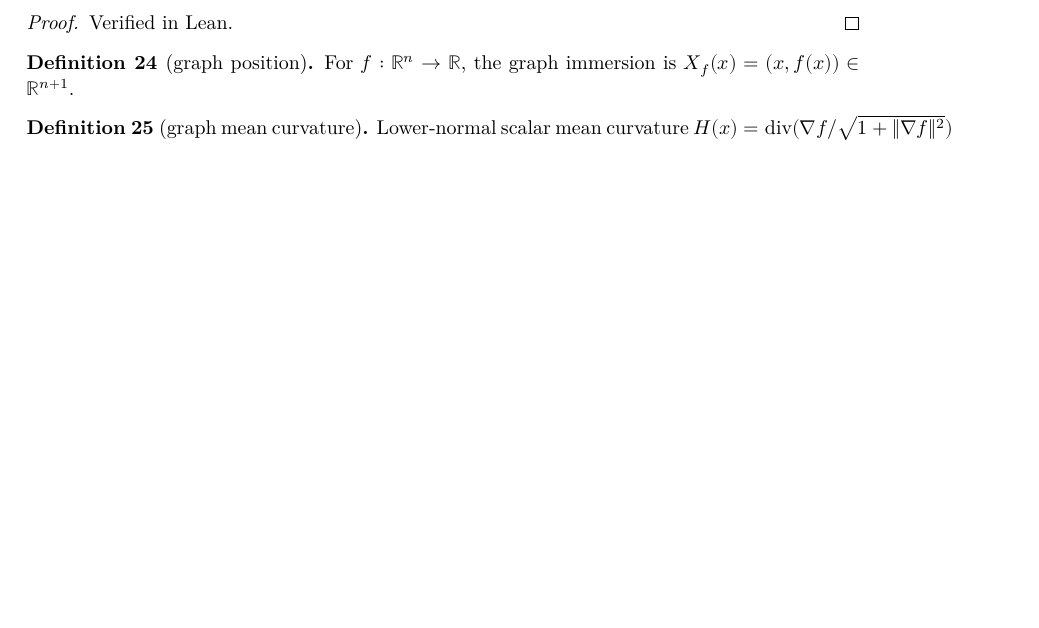
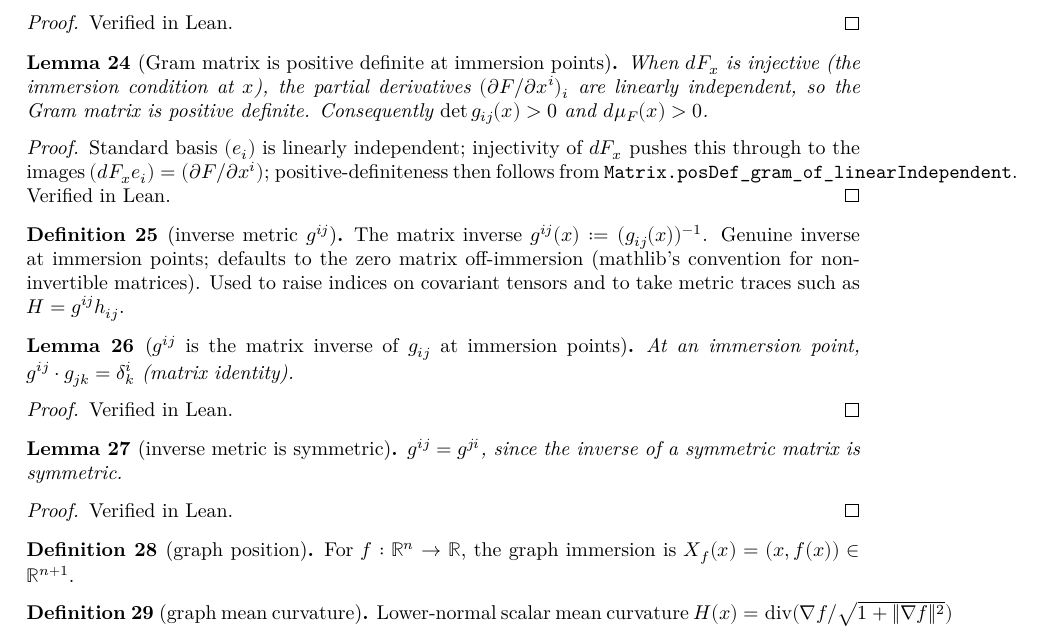
Before and after one commit to kashif/huisken-monotonicity, a LaTeX thesis (blueprint/src/print.tex, which reads blueprint/src/content.tex): part of page 10 of 11 before the commit and part of page 10 of 12 after it, cut so that both start at the same text, the shorter picture padded with empty space. Compiled offline with XeLaTeX.

Commit message:
InducedMetric: positivity at immersion points + inverse metric g^{ij}
Closes the positivity-at-immersion-points TODO and introduces the inverse
metric, the next building block toward the first variation formula.

Adds:

* `linearIndependent_fderiv_single_of_injective`: the partial-derivative
  vectors are linearly independent at an immersion point. Pushes the
  standard-basis linear independence through the injective continuous linear
  map `fderiv ℝ F x` via `LinearIndependent.map'`.

* `inducedGramMatrix_posDef_of_injective`: positive definiteness, via
  mathlib's `Matrix.posDef_gram_of_linearIndependent`. From here:

  - `inducedGramMatrix_det_pos_of_injective` (`0 < det g_ij`).
  - `inducedVolumeElement_pos_of_injective` (`0 < dμ_F`) — discharges the
    follow-up flagged in the previous commit.

* `inducedInverseMetricMatrix F x := (inducedGramMatrix F x)⁻¹`, the inverse
  metric `g^{ij}(x)` (mathlib convention: zero matrix off-immersion). Plus:

  - `inducedInverseMetricMatrix_mul_inducedGramMatrix_of_injective` and the
    right-multiplication variant — at immersion points `g^{ij}` is the
    genuine matrix inverse of `g_ij`.
  - `inducedInverseMetricMatrix_isSymm`: symmetric, via the symmetry of
    `g_ij` plus `Matrix.transpose_nonsing_inv`.

Blueprint: 5 new declarations (37 total now, all green).

Co-Authored-By: Claude Opus 4.7 (1M context) <noreply@anthropic.com>

```diff
--- a/blueprint/src/content.tex
+++ b/blueprint/src/content.tex
@@ -386,6 +386,53 @@ hypersurface given as a graph $X_f(x) = (x, f(x))$, both axioms are
 \end{lemma}
 \begin{proof}\leanok Verified in Lean. \end{proof}
 
+\begin{lemma}[Gram matrix is positive definite at immersion points]
+  \label{lem:induced-gram-matrix-posDef}
+  \lean{HuiskenMonotonicity.inducedGramMatrix_posDef_of_injective}
+  \leanok
+  \uses{def:induced-gram-matrix}
+  When $dF_x$ is injective (the immersion condition at $x$), the partial
+  derivatives $(\partial F/\partial x^i)_i$ are linearly independent, so the
+  Gram matrix is positive definite. Consequently $\det g_{ij}(x) > 0$ and
+  $d\mu_F(x) > 0$.
+\end{lemma}
+\begin{proof}\leanok
+  Standard basis $(e_i)$ is linearly independent; injectivity of $dF_x$ pushes
+  this through to the images $(dF_x e_i) = (\partial F/\partial x^i)$;
+  positive-definiteness then follows from
+  \texttt{Matrix.posDef\_gram\_of\_linearIndependent}. Verified in Lean.
+\end{proof}
+
+\begin{definition}[inverse metric $g^{ij}$]
+  \label{def:induced-inverse-metric}
+  \lean{HuiskenMonotonicity.inducedInverseMetricMatrix}
+  \leanok
+  \uses{def:induced-gram-matrix, lem:induced-gram-matrix-posDef}
+  The matrix inverse $g^{ij}(x) := (g_{ij}(x))^{-1}$. Genuine inverse at
+  immersion points; defaults to the zero matrix off-immersion (mathlib's
+  convention for non-invertible matrices). Used to raise indices on covariant
+  tensors and to take metric traces such as $H = g^{ij} h_{ij}$.
+\end{definition}
+
+\begin{lemma}[$g^{ij}$ is the matrix inverse of $g_{ij}$ at immersion points]
+  \label{lem:induced-inverse-metric-mul}
+  \lean{HuiskenMonotonicity.inducedInverseMetricMatrix_mul_inducedGramMatrix_of_injective}
+  \leanok
+  \uses{def:induced-inverse-metric, lem:induced-gram-matrix-posDef}
+  At an immersion point, $g^{ij} \cdot g_{jk} = \delta^i_k$ (matrix
+  identity).
+\end{lemma}
+\begin{proof}\leanok Verified in Lean. \end{proof}
+
+\begin{lemma}[inverse metric is symmetric]
+  \label{lem:induced-inverse-metric-isSymm}
+  \lean{HuiskenMonotonicity.inducedInverseMetricMatrix_isSymm}
+  \leanok
+  \uses{def:induced-inverse-metric, lem:induced-gram-matrix-isSymm}
+  $g^{ij} = g^{ji}$, since the inverse of a symmetric matrix is symmetric.
+\end{lemma}
+\begin{proof}\leanok Verified in Lean. \end{proof}
+
 \begin{definition}[graph position]
   \label{def:graph-position}
   \lean{HuiskenMonotonicity.graphPosition}
```
Also changed, not shown: 2 other files.
